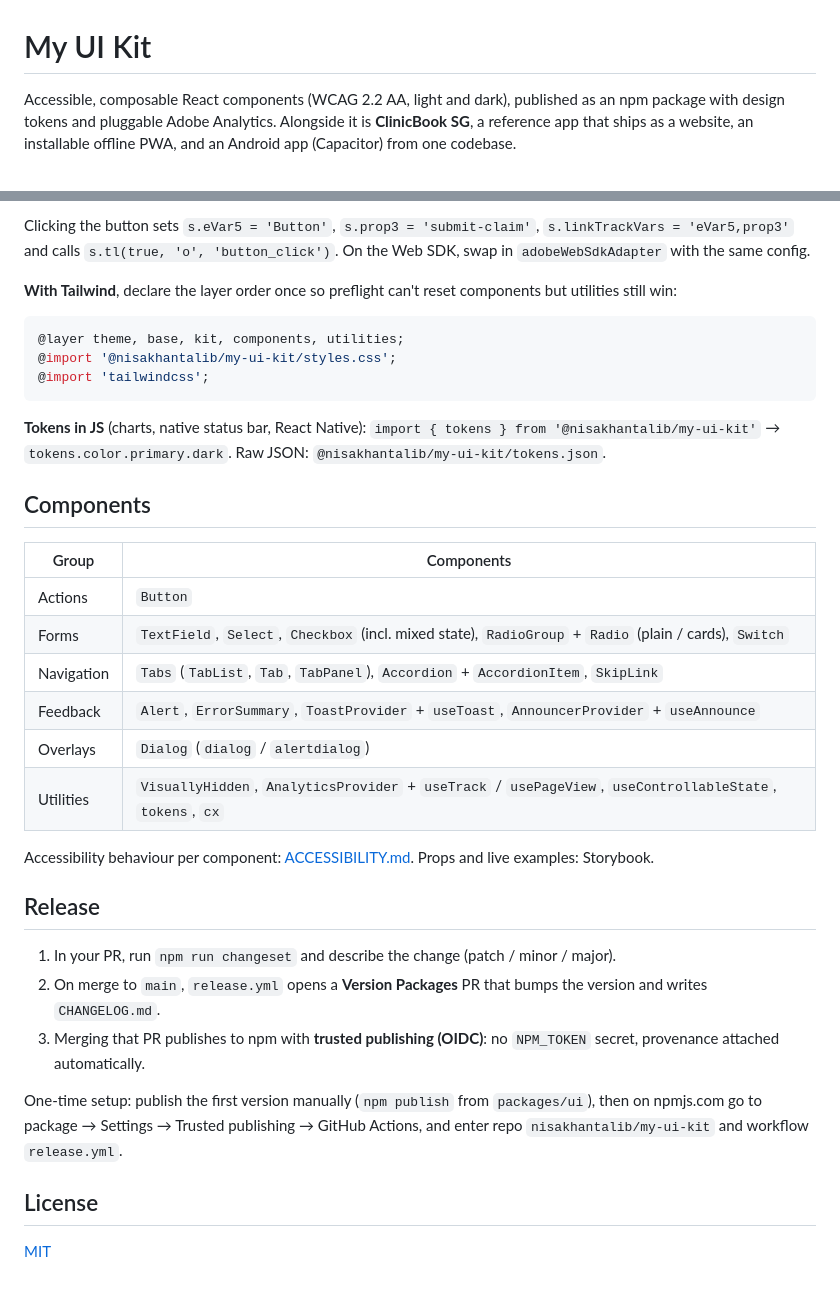
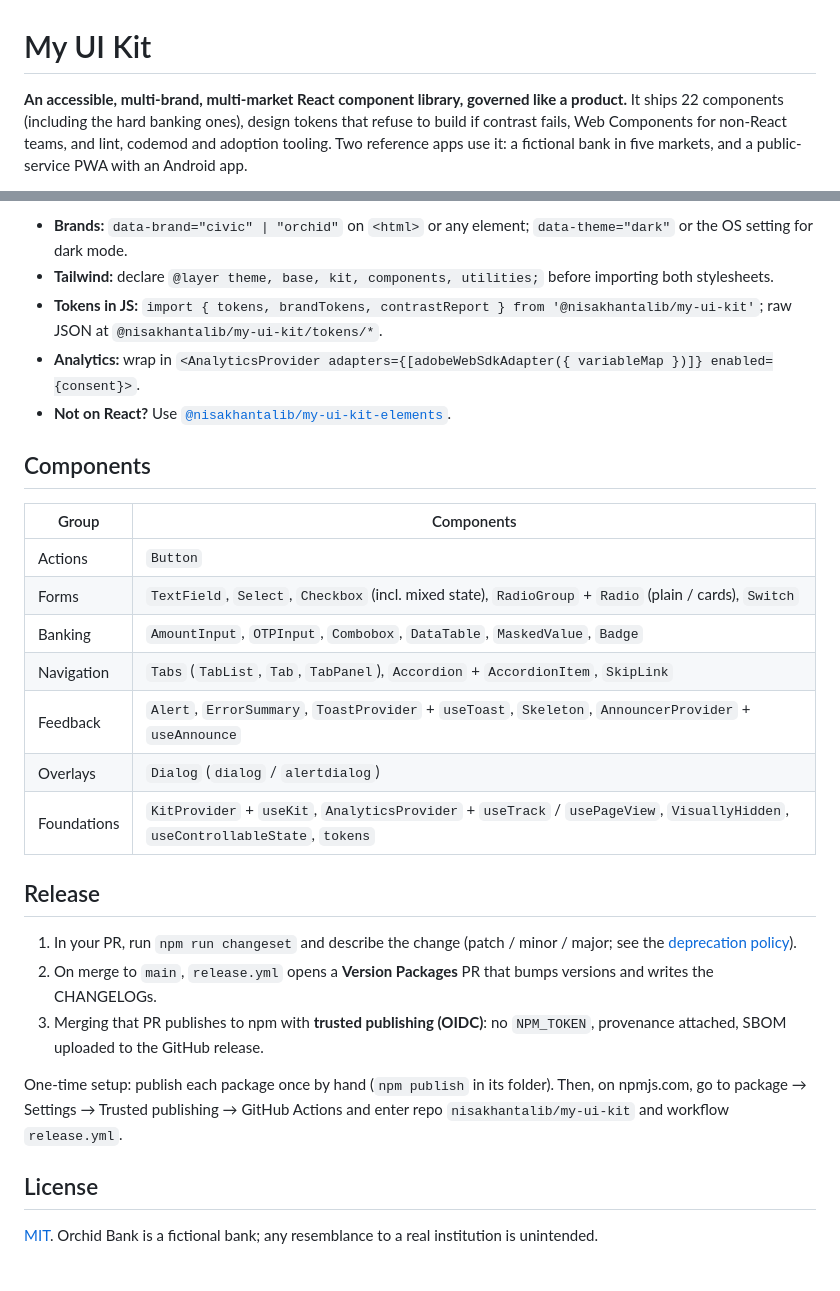
Before and after one commit to nisakhantalib/my-ui-kit, a Markdown page: README.md, 2 parts joined by grey strips. GitHub-like rendering.

````diff
--- a/README.md
+++ b/README.md
@@ -1,5 +1,5 @@
 # My UI Kit
 
-Accessible, composable React components (WCAG 2.2 AA, light and dark), published as an npm package with design tokens and pluggable Adobe Analytics. Alongside it is **ClinicBook SG**, a reference app that ships as a website, an installable offline PWA, and an Android app (Capacitor) from one codebase.
+**An accessible, multi-brand, multi-market React component library, governed like a product.** It ships 22 components (including the hard banking ones), design tokens that refuse to build if contrast fails, Web Components for non-React teams, and lint, codemod and adoption tooling. Two reference apps use it: a fictional bank in five markets, and a public-service PWA with an Android app.
 
 [![CI](https://github.com/nisakhantalib/my-ui-kit/actions/workflows/ci.yml/badge.svg)](https://github.com/nisakhantalib/my-ui-kit/actions/workflows/ci.yml)
@@ -88,16 +99,10 @@ const adobe = adobeAnalyticsAdapter({
 ```
 
-Clicking the button sets `s.eVar5 = 'Button'`, `s.prop3 = 'submit-claim'`, `s.linkTrackVars = 'eVar5,prop3'` and calls `s.tl(true, 'o', 'button_click')`. On the Web SDK, swap in `adobeWebSdkAdapter` with the same config.
-
-**With Tailwind**, declare the layer order once so preflight can't reset components but utilities still win:
-
-```css
-@layer theme, base, kit, components, utilities;
-@import '@nisakhantalib/my-ui-kit/styles.css';
-@import 'tailwindcss';
-```
-
-**Tokens in JS** (charts, native status bar, React Native): `import { tokens } from '@nisakhantalib/my-ui-kit'` → `tokens.color.primary.dark`. Raw JSON: `@nisakhantalib/my-ui-kit/tokens.json`.
+- **Brands:** `data-brand="civic" | "orchid"` on `<html>` or any element; `data-theme="dark"` or the OS setting for dark mode.
+- **Tailwind:** declare `@layer theme, base, kit, components, utilities;` before importing both stylesheets.
+- **Tokens in JS:** `import { tokens, brandTokens, contrastReport } from '@nisakhantalib/my-ui-kit'`; raw JSON at `@nisakhantalib/my-ui-kit/tokens/*`.
+- **Analytics:** wrap in `<AnalyticsProvider adapters={[adobeWebSdkAdapter({ variableMap })]} enabled={consent}>`.
+- **Not on React?** Use [`@nisakhantalib/my-ui-kit-elements`](packages/elements/README.md).
 
 ## Components
 
@@ -105,21 +110,20 @@ Clicking the button sets `s.eVar5 = 'Button'`, `s.prop3 = 'submit-claim'`, `s.li
 |---|---|
 | Actions | `Button` |
 | Forms | `TextField`, `Select`, `Checkbox` (incl. mixed state), `RadioGroup` + `Radio` (plain / cards), `Switch` |
+| Banking | `AmountInput`, `OTPInput`, `Combobox`, `DataTable`, `MaskedValue`, `Badge` |
 | Navigation | `Tabs` (`TabList`, `Tab`, `TabPanel`), `Accordion` + `AccordionItem`, `SkipLink` |
-| Feedback | `Alert`, `ErrorSummary`, `ToastProvider` + `useToast`, `AnnouncerProvider` + `useAnnounce` |
+| Feedback | `Alert`, `ErrorSummary`, `ToastProvider` + `useToast`, `Skeleton`, `AnnouncerProvider` + `useAnnounce` |
 | Overlays | `Dialog` (`dialog` / `alertdialog`) |
-| Utilities | `VisuallyHidden`, `AnalyticsProvider` + `useTrack` / `usePageView`, `useControllableState`, `tokens`, `cx` |
-
-Accessibility behaviour per component: [ACCESSIBILITY.md](ACCESSIBILITY.md). Props and live examples: Storybook.
+| Foundations | `KitProvider` + `useKit`, `AnalyticsProvider` + `useTrack` / `usePageView`, `VisuallyHidden`, `useControllableState`, `tokens` |
 
 ## Release
 
-1. In your PR, run `npm run changeset` and describe the change (patch / minor / major).
-2. On merge to `main`, `release.yml` opens a **Version Packages** PR that bumps the version and writes `CHANGELOG.md`.
-3. Merging that PR publishes to npm with **trusted publishing (OIDC)**: no `NPM_TOKEN` secret, provenance attached automatically.
+1. In your PR, run `npm run changeset` and describe the change (patch / minor / major; see the [deprecation policy](docs/governance.md#deprecation-policy)).
+2. On merge to `main`, `release.yml` opens a **Version Packages** PR that bumps versions and writes the CHANGELOGs.
+3. Merging that PR publishes to npm with **trusted publishing (OIDC)**: no `NPM_TOKEN`, provenance attached, SBOM uploaded to the GitHub release.
 
-One-time setup: publish the first version manually (`npm publish` from `packages/ui`), then on npmjs.com go to package → Settings → Trusted publishing → GitHub Actions, and enter repo `nisakhantalib/my-ui-kit` and workflow `release.yml`.
+One-time setup: publish each package once by hand (`npm publish` in its folder). Then, on npmjs.com, go to package → Settings → Trusted publishing → GitHub Actions and enter repo `nisakhantalib/my-ui-kit` and workflow `release.yml`.
 
 ## License
 
-[MIT](LICENSE)
+[MIT](LICENSE). Orchid Bank is a fictional bank; any resemblance to a real institution is unintended.
````
Also changed, not shown: other parts of README.md (+58 -47 lines), ACCESSIBILITY.md (+19 -2 lines), CONTRIBUTING.md (+7 -3 lines), docs/case-study.md (added, +58 -0 lines), docs/specs/transfer-flow.md (added, +88 -0 lines), docs/screenshots/bank-overview-dark-hk.png (added), docs/screenshots/bank-overview-light.png (added), docs/screenshots/bank-pay-combobox.png (added), docs/screenshots/bank-pay-otp.png (added), docs/screenshots/bank-receipt-phone-dark-id.png (added).
